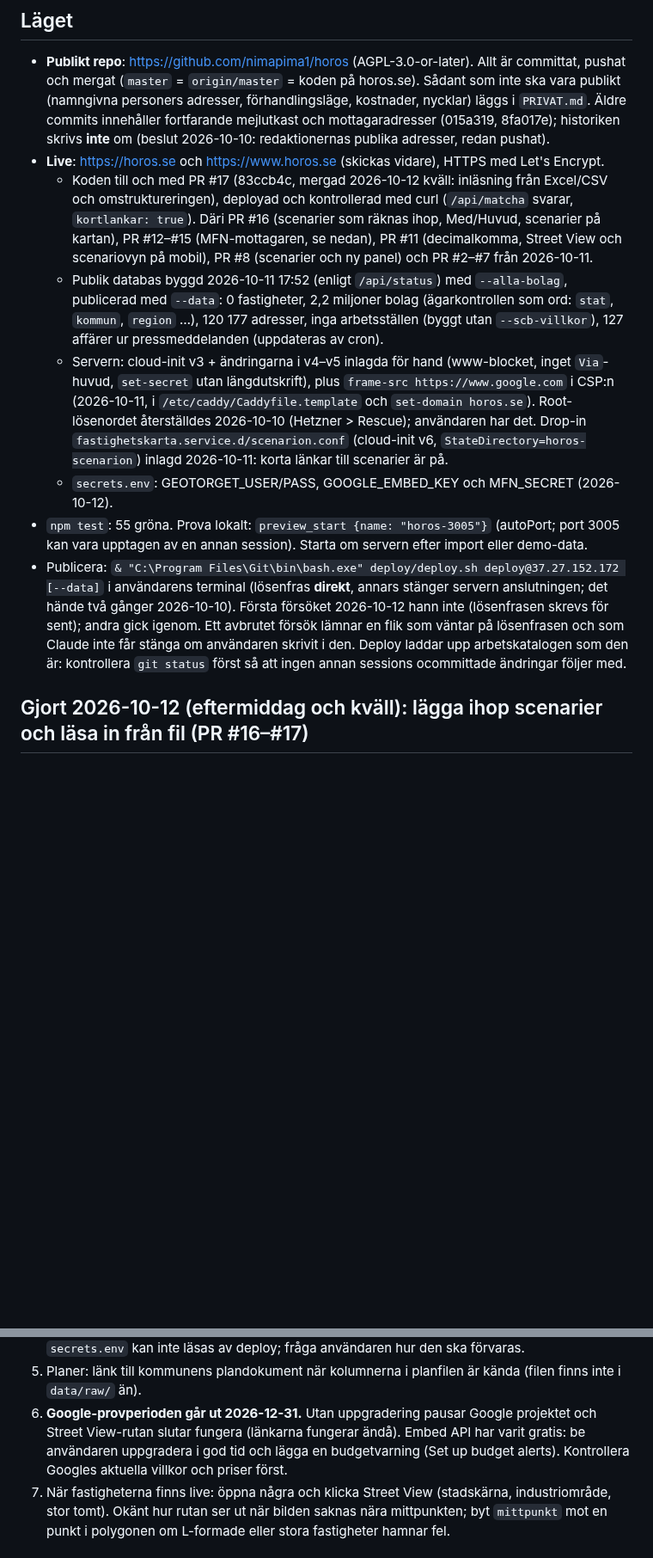
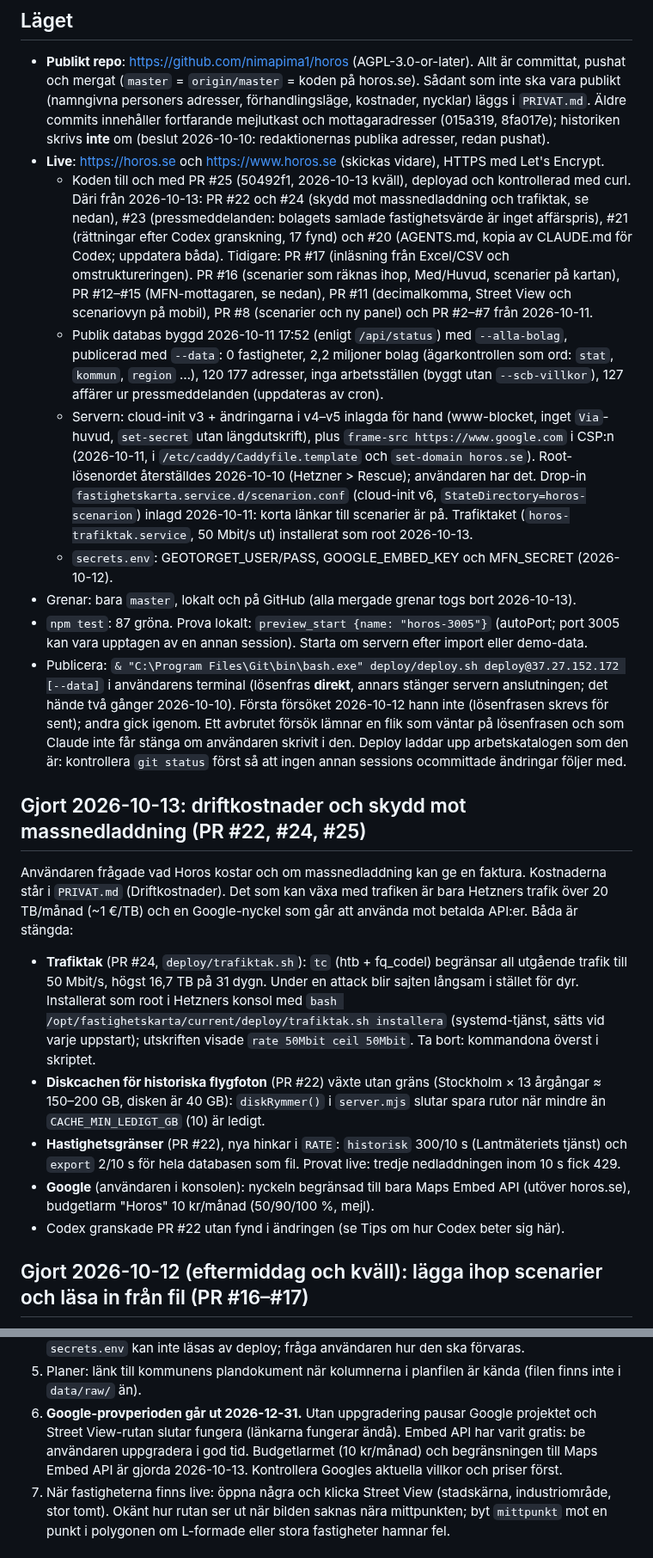
Before and after one commit to nimapima1/horos, a Markdown page: OVERLAMNING.md, 2 parts joined by grey strips. Shown at 86% size. Drawn GitHub-style; blank space fills up the shorter version.

Commit message:
Överlämning 2026-10-13: driftkostnader, trafiktak och skydd mot massnedladdning
Co-Authored-By: Claude Opus 5.5 <noreply@anthropic.com>

```diff
--- a/OVERLAMNING.md
+++ b/OVERLAMNING.md
@@ -11,8 +11,10 @@ Detaljer om SCB:s arbetsställen (API, fält, koder, villkor) står i `OVERLAMNI
   kostnader, nycklar) läggs i `PRIVAT.md`. Äldre commits innehåller fortfarande mejlutkast och mottagaradresser
   (015a319, 8fa017e); historiken skrivs **inte** om (beslut 2026-10-10: redaktionernas publika adresser, redan pushat).
 - **Live**: https://horos.se och https://www.horos.se (skickas vidare), HTTPS med Let's Encrypt.
-  - Koden till och med PR #17 (83ccb4c, mergad 2026-10-12 kväll: inläsning från Excel/CSV och omstruktureringen),
-    deployad och kontrollerad med curl (`/api/matcha` svarar, `kortlankar: true`). Däri PR #16 (scenarier som
+  - Koden till och med PR #25 (50492f1, 2026-10-13 kväll), deployad och kontrollerad med curl. Däri från 2026-10-13:
+    PR #22 och #24 (skydd mot massnedladdning och trafiktak, se nedan), #23 (pressmeddelanden: bolagets samlade
+    fastighetsvärde är inget affärspris), #21 (rättningar efter Codex granskning, 17 fynd) och #20 (AGENTS.md, kopia
+    av CLAUDE.md för Codex; uppdatera båda). Tidigare: PR #17 (inläsning från Excel/CSV och omstruktureringen). PR #16 (scenarier som
     räknas ihop, Med/Huvud, scenarier på kartan), PR #12–#15 (MFN-mottagaren, se nedan), PR #11 (decimalkomma,
     Street View och scenariovyn på mobil), PR #8 (scenarier och ny panel) och PR #2–#7 från 2026-10-11.
   - Publik databas byggd 2026-10-11 17:52 (enligt `/api/status`) med `--alla-bolag`, publicerad med `--data`: 0 fastigheter,
@@ -22,9 +24,11 @@ Detaljer om SCB:s arbetsställen (API, fält, koder, villkor) står i `OVERLAMNI
     `set-secret` utan längdutskrift), plus `frame-src https://www.google.com` i CSP:n (2026-10-11, i
     `/etc/caddy/Caddyfile.template` och `set-domain horos.se`). Root-lösenordet återställdes 2026-10-10
     (Hetzner > Rescue); användaren har det. Drop-in `fastighetskarta.service.d/scenarion.conf` (cloud-init v6,
-    `StateDirectory=horos-scenarion`) inlagd 2026-10-11: korta länkar till scenarier är på.
+    `StateDirectory=horos-scenarion`) inlagd 2026-10-11: korta länkar till scenarier är på. Trafiktaket
+    (`horos-trafiktak.service`, 50 Mbit/s ut) installerat som root 2026-10-13.
   - `secrets.env`: GEOTORGET_USER/PASS, GOOGLE_EMBED_KEY och MFN_SECRET (2026-10-12).
-- `npm test`: 55 gröna. Prova lokalt: `preview_start {name: "horos-3005"}` (autoPort; port 3005 kan vara upptagen
+- Grenar: bara `master`, lokalt och på GitHub (alla mergade grenar togs bort 2026-10-13).
+- `npm test`: 87 gröna. Prova lokalt: `preview_start {name: "horos-3005"}` (autoPort; port 3005 kan vara upptagen
   av en annan session). Starta om servern efter import eller demo-data.
 - Publicera: `& "C:\Program Files\Git\bin\bash.exe" deploy/deploy.sh deploy@37.27.152.172 [--data]` i användarens
   terminal (lösenfras **direkt**, annars stänger servern anslutningen; det hände två gånger 2026-10-10). Första
@@ -32,6 +36,23 @@ Detaljer om SCB:s arbetsställen (API, fält, koder, villkor) står i `OVERLAMNI
   som väntar på lösenfrasen och som Claude inte får stänga om användaren skrivit i den. Deploy
   laddar upp arbetskatalogen som den är: kontrollera `git status` först så att ingen annan sessions ocommittade
   ändringar följer med.
+
+## Gjort 2026-10-13: driftkostnader och skydd mot massnedladdning (PR #22, #24, #25)
+
+Användaren frågade vad Horos kostar och om massnedladdning kan ge en faktura. Kostnaderna står i `PRIVAT.md`
+(Driftkostnader). Det som kan växa med trafiken är bara Hetzners trafik över 20 TB/månad (~1 €/TB) och en
+Google-nyckel som går att använda mot betalda API:er. Båda är stängda:
+- **Trafiktak** (PR #24, `deploy/trafiktak.sh`): `tc` (htb + fq_codel) begränsar all utgående trafik till 50 Mbit/s,
+  högst 16,7 TB på 31 dygn. Under en attack blir sajten långsam i stället för dyr. Installerat som root i Hetzners
+  konsol med `bash /opt/fastighetskarta/current/deploy/trafiktak.sh installera` (systemd-tjänst, sätts vid varje
+  uppstart); utskriften visade `rate 50Mbit ceil 50Mbit`. Ta bort: kommandona överst i skriptet.
+- **Diskcachen för historiska flygfoton** (PR #22) växte utan gräns (Stockholm × 13 årgångar ≈ 150–200 GB, disken
+  är 40 GB): `diskRymmer()` i `server.mjs` slutar spara rutor när mindre än `CACHE_MIN_LEDIGT_GB` (10) är ledigt.
+- **Hastighetsgränser** (PR #22), nya hinkar i `RATE`: `historisk` 300/10 s (Lantmäteriets tjänst) och `export`
+  2/10 s för hela databasen som fil. Provat live: tredje nedladdningen inom 10 s fick 429.
+- **Google** (användaren i konsolen): nyckeln begränsad till bara Maps Embed API (utöver horos.se), budgetlarm
+  "Horos" 10 kr/månad (50/90/100 %, mejl).
+- Codex granskade PR #22 utan fynd i ändringen (se Tips om hur Codex beter sig här).
 
 ## Gjort 2026-10-12 (eftermiddag och kväll): lägga ihop scenarier och läsa in från fil (PR #16–#17)
 
@@ -206,8 +227,9 @@ nyckeltal). Horos version, utan inloggning och utan licensierade schabloner:
    `secrets.env` kan inte läsas av deploy; fråga användaren hur den ska förvaras.
 5. Planer: länk till kommunens plandokument när kolumnerna i planfilen är kända (filen finns inte i `data/raw/` än).
 6. **Google-provperioden går ut 2026-12-31.** Utan uppgradering pausar Google projektet och Street View-rutan
-   slutar fungera (länkarna fungerar ändå). Embed API har varit gratis: be användaren uppgradera i god tid och
-   lägga en budgetvarning (Set up budget alerts). Kontrollera Googles aktuella villkor och priser först.
+   slutar fungera (länkarna fungerar ändå). Embed API har varit gratis: be användaren uppgradera i god tid.
+   Budgetlarmet (10 kr/månad) och begränsningen till Maps Embed API är gjorda 2026-10-13. Kontrollera Googles
+   aktuella villkor och priser först.
 7. När fastigheterna finns live: öppna några och klicka Street View (stadskärna, industriområde, stor tomt).
    Okänt hur rutan ser ut när bilden saknas nära mittpunkten; byt `mittpunkt` mot en punkt i polygonen om
    L-formade eller stora fastigheter hamnar fel.
```
Also changed, not shown: other parts of OVERLAMNING.md (+9 -2 lines).
